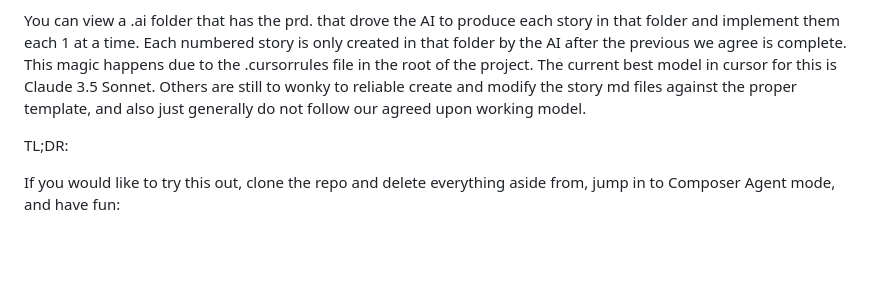
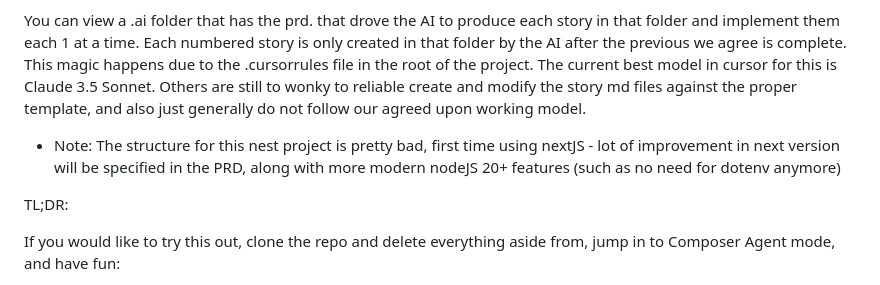
Before and after one commit to bmadcode/hak-news-aiadd-1, a Markdown page: README.md, the part around the change. GitHub-like rendering; blank space fills up the shorter version.

```diff
--- a/README.md
+++ b/README.md
@@ -5,6 +5,8 @@
 This repository remains a valuable reference for the AIADD (Ai Agentic Driven Development - AKA BMad Workflow) and serves as a foundation for the optimized V2.0 implementation. For it to function, ensure you have the cursor option on to use .cursorrules file in the root of the project, or add the bulk of it to your cursor settings.
 
 You can view a .ai folder that has the prd. that drove the AI to produce each story in that folder and implement them each 1 at a time. Each numbered story is only created in that folder by the AI after the previous we agree is complete. This magic happens due to the .cursorrules file in the root of the project. The current best model in cursor for this is Claude 3.5 Sonnet. Others are still to wonky to reliable create and modify the story md files against the proper template, and also just generally do not follow our agreed upon working model.
+
+* Note: The structure for this nest project is pretty bad, first time using nextJS - lot of improvement in next version will be specified in the PRD, along with more modern nodeJS 20+ features (such as no need for dotenv anymore)
 
 TL;DR:
 
```
